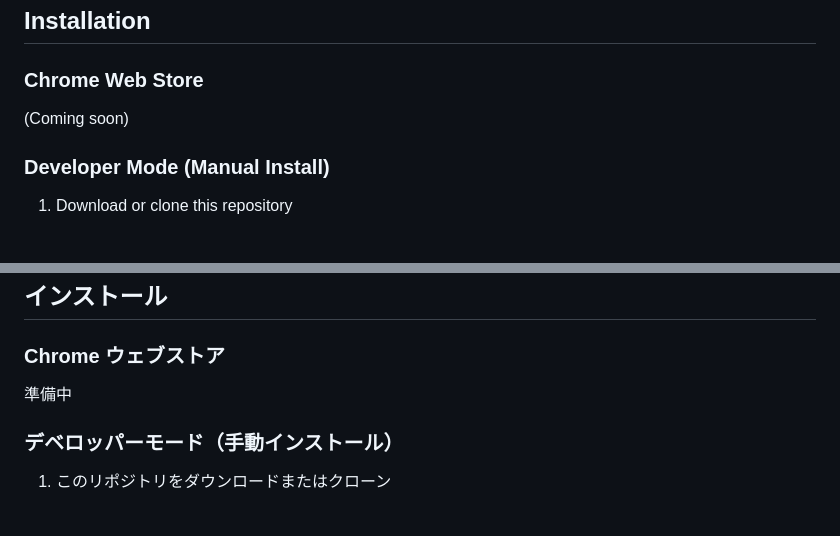
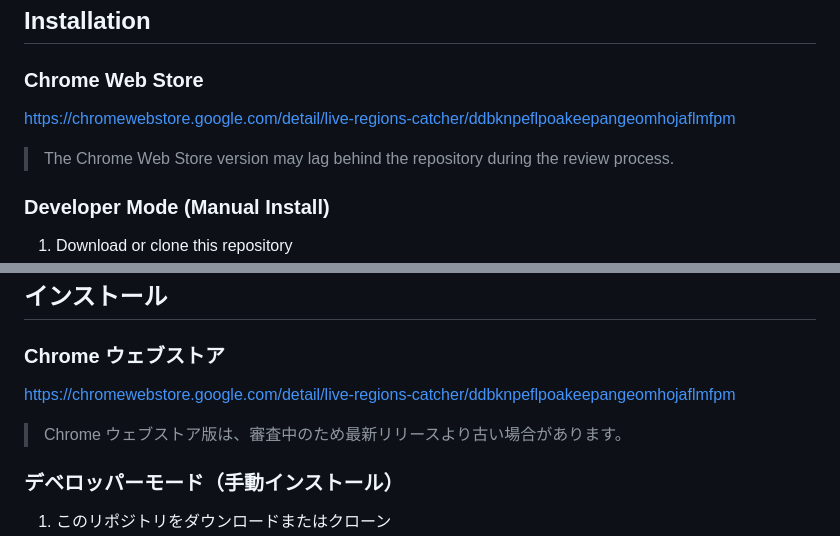
Before and after one commit to securecat/live-regions-catcher, a Markdown page: README.md, 2 parts joined by grey strips. Rendered like a GitHub page; blank space fills up the shorter version.

Commit message:
docs: link the Chrome Web Store listing
Co-Authored-By: Claude Opus 5 <noreply@anthropic.com>

```diff
--- a/README.md
+++ b/README.md
@@ -30,7 +30,9 @@ The people who use the web are not simply divided into those who see and those w
 
 ### Chrome Web Store
 
-(Coming soon)
+https://chromewebstore.google.com/detail/live-regions-catcher/ddbknpeflpoakeepangeomhojaflmfpm
+
+> The Chrome Web Store version may lag behind the repository during the review process.
 
 ### Developer Mode (Manual Install)
 
@@ -105,7 +107,9 @@ Webの利用者は晴眼者か全盲かのみに分かれているわけでは
 
 ### Chrome ウェブストア
 
-準備中
+https://chromewebstore.google.com/detail/live-regions-catcher/ddbknpeflpoakeepangeomhojaflmfpm
+
+> Chrome ウェブストア版は、審査中のため最新リリースより古い場合があります。
 
 ### デベロッパーモード（手動インストール）
 
```
